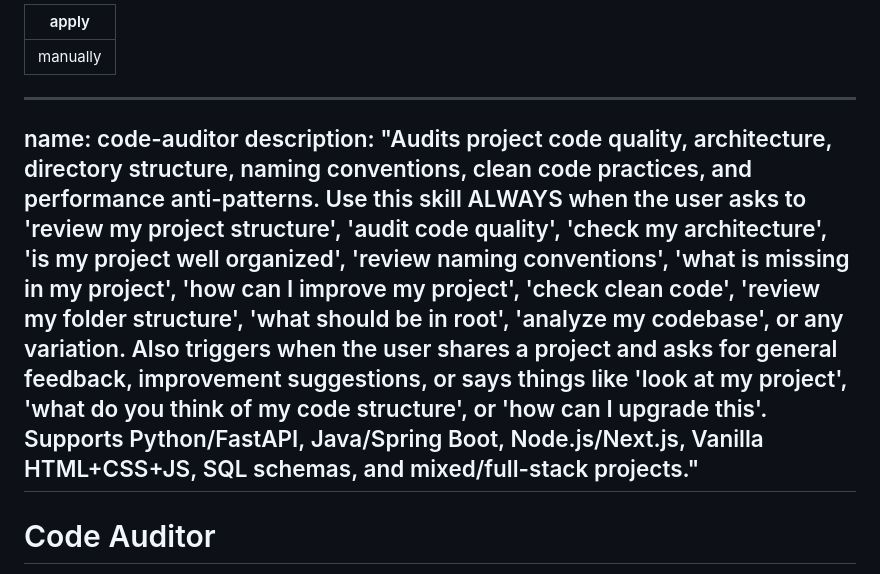
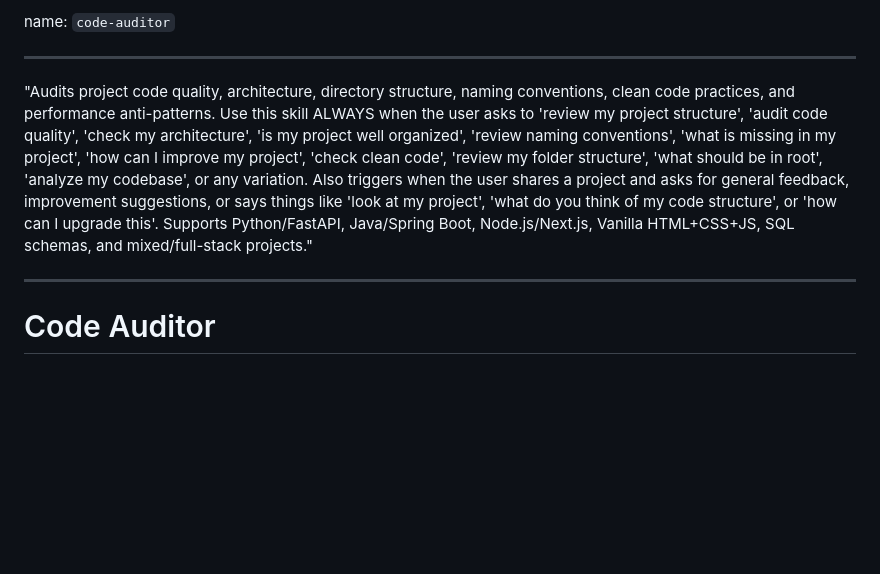
Before and after one commit to ArthemizLabs/.github, a Markdown page: .github/code-auditor.md, the part around the change. GitHub-like rendering; blank space fills up the shorter version.

Commit message:
chore: updtade structure from .md
Signed-off-by: Arthur Mamedes Borges <arthurmamedesborges@gmail.com>

```diff
--- a/.github/code-auditor.md
+++ b/.github/code-auditor.md
@@ -1,10 +1,9 @@
----
-apply: manually
+name: `code-auditor`
+
 ---
 
----
-name: code-auditor
-description: "Audits project code quality, architecture, directory structure, naming conventions, clean code practices, and performance anti-patterns. Use this skill ALWAYS when the user asks to 'review my project structure', 'audit code quality', 'check my architecture', 'is my project well organized', 'review naming conventions', 'what is missing in my project', 'how can I improve my project', 'check clean code', 'review my folder structure', 'what should be in root', 'analyze my codebase', or any variation. Also triggers when the user shares a project and asks for general feedback, improvement suggestions, or says things like 'look at my project', 'what do you think of my code structure', or 'how can I upgrade this'. Supports Python/FastAPI, Java/Spring Boot, Node.js/Next.js, Vanilla HTML+CSS+JS, SQL schemas, and mixed/full-stack projects."
+"Audits project code quality, architecture, directory structure, naming conventions, clean code practices, and performance anti-patterns. Use this skill ALWAYS when the user asks to 'review my project structure', 'audit code quality', 'check my architecture', 'is my project well organized', 'review naming conventions', 'what is missing in my project', 'how can I improve my project', 'check clean code', 'review my folder structure', 'what should be in root', 'analyze my codebase', or any variation. Also triggers when the user shares a project and asks for general feedback, improvement suggestions, or says things like 'look at my project', 'what do you think of my code structure', or 'how can I upgrade this'. Supports Python/FastAPI, Java/Spring Boot, Node.js/Next.js, Vanilla HTML+CSS+JS, SQL schemas, and mixed/full-stack projects."
+
 ---
 
 # Code Auditor
```
